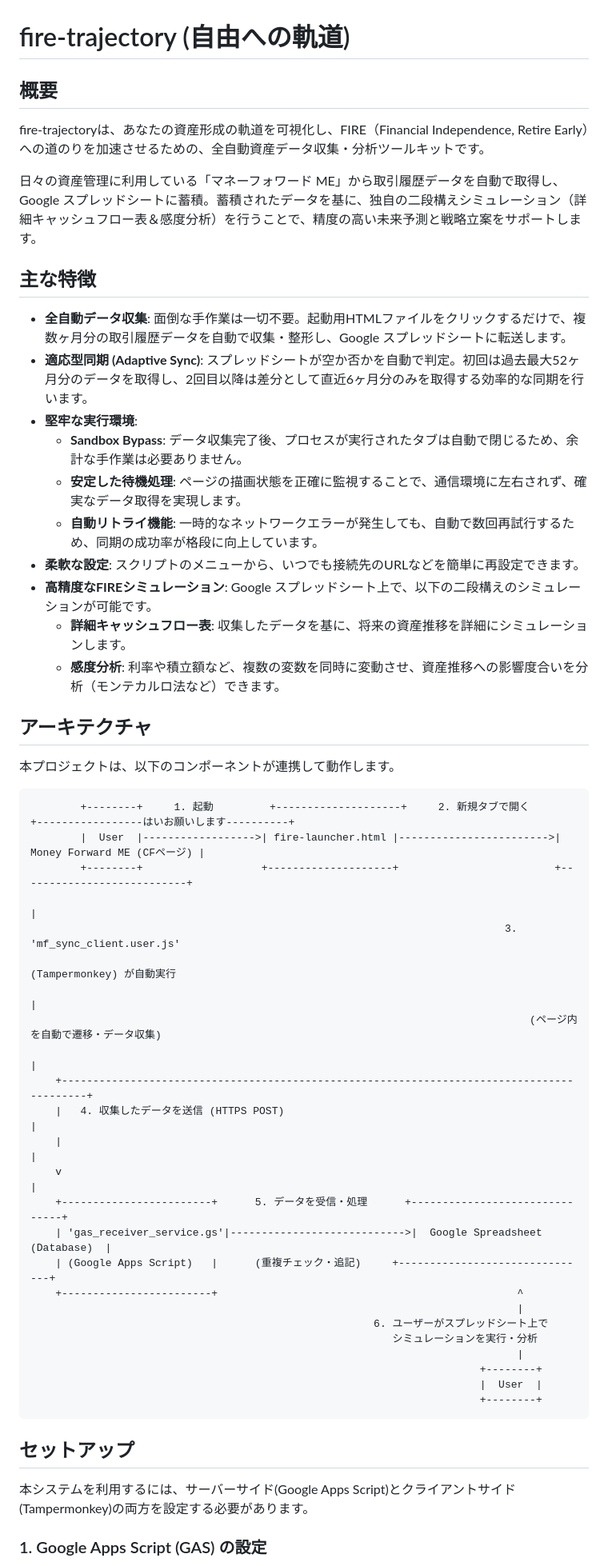
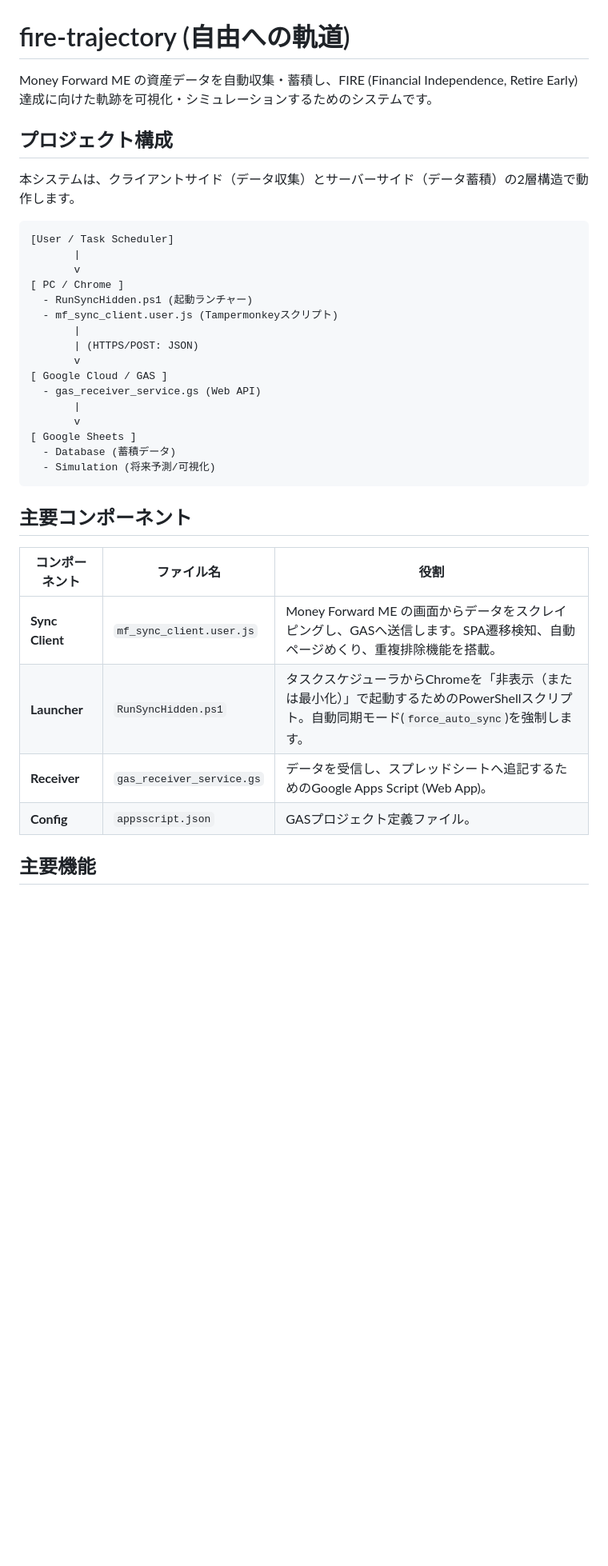
Before and after one commit to naokiyoshida/fire-trajectory, a Markdown page: README.md, the part around one of its changes. Shown at 80% size. Drawn GitHub-style; blank space fills up the shorter version.

````diff
--- a/README.md
+++ b/README.md
@@ -1,58 +1,38 @@
 # fire-trajectory (自由への軌道)
 
-## 概要
+Money Forward ME の資産データを自動収集・蓄積し、FIRE (Financial Independence, Retire Early) 達成に向けた軌跡を可視化・シミュレーションするためのシステムです。
 
-fire-trajectoryは、あなたの資産形成の軌道を可視化し、FIRE（Financial Independence, Retire Early）への道のりを加速させるための、全自動資産データ収集・分析ツールキットです。
+## プロジェクト構成
 
-日々の資産管理に利用している「マネーフォワード ME」から取引履歴データを自動で取得し、Google スプレッドシートに蓄積。蓄積されたデータを基に、独自の二段構えシミュレーション（詳細キャッシュフロー表＆感度分析）を行うことで、精度の高い未来予測と戦略立案をサポートします。
-
-## 主な特徴
-
-- **全自動データ収集**: 面倒な手作業は一切不要。起動用HTMLファイルをクリックするだけで、複数ヶ月分の取引履歴データを自動で収集・整形し、Google スプレッドシートに転送します。
-- **適応型同期 (Adaptive Sync)**: スプレッドシートが空か否かを自動で判定。初回は過去最大52ヶ月分のデータを取得し、2回目以降は差分として直近6ヶ月分のみを取得する効率的な同期を行います。
-- **堅牢な実行環境**:
-  - **Sandbox Bypass**: データ収集完了後、プロセスが実行されたタブは自動で閉じるため、余計な手作業は必要ありません。
-  - **安定した待機処理**: ページの描画状態を正確に監視することで、通信環境に左右されず、確実なデータ取得を実現します。
-  - **自動リトライ機能**: 一時的なネットワークエラーが発生しても、自動で数回再試行するため、同期の成功率が格段に向上しています。
-- **柔軟な設定**: スクリプトのメニューから、いつでも接続先のURLなどを簡単に再設定できます。
-- **高精度なFIREシミュレーション**: Google スプレッドシート上で、以下の二段構えのシミュレーションが可能です。
-  - **詳細キャッシュフロー表**: 収集したデータを基に、将来の資産推移を詳細にシミュレーションします。
-  - **感度分析**: 利率や積立額など、複数の変数を同時に変動させ、資産推移への影響度合いを分析（モンテカルロ法など）できます。
-
-## アーキテクチャ
-
-本プロジェクトは、以下のコンポーネントが連携して動作します。
+本システムは、クライアントサイド（データ収集）とサーバーサイド（データ蓄積）の2層構造で動作します。
 
 ```text
-        +--------+     1. 起動         +--------------------+     2. 新規タブで開く      +-----------------はいお願いします----------+
-        |  User  |------------------>| fire-launcher.html |------------------------>| Money Forward ME (CFページ) |
-        +--------+                   +--------------------+                         +---------------------------+
-                                                                                                |
-                                                                            3. 'mf_sync_client.user.js'
-                                                                               (Tampermonkey) が自動実行
-                                                                                                |
-                                                                                (ページ内を自動で遷移・データ収集)
-                                                                                                |
-    +-------------------------------------------------------------------------------------------+
-    |   4. 収集したデータを送信 (HTTPS POST)                                                    |
-    |                                                                                           |
-    v                                                                                           |
-    +------------------------+      5. データを受信・処理      +-------------------------------+
-    | 'gas_receiver_service.gs'|---------------------------->|  Google Spreadsheet (Database)  |
-    | (Google Apps Script)   |      (重複チェック・追記)     +-------------------------------+
-    +------------------------+                                                ^
-                                                                              |
-                                                       6. ユーザーがスプレッドシート上で
-                                                          シミュレーションを実行・分析
-                                                                              |
-                                                                        +--------+
-                                                                        |  User  |
-                                                                        +--------+
+[User / Task Scheduler]
+       |
+       v
+[ PC / Chrome ]
+  - RunSyncHidden.ps1 (起動ランチャー)
+  - mf_sync_client.user.js (Tampermonkeyスクリプト)
+       |
+       | (HTTPS/POST: JSON)
+       v
+[ Google Cloud / GAS ]
+  - gas_receiver_service.gs (Web API)
+       |
+       v
+[ Google Sheets ]
+  - Database (蓄積データ)
+  - Simulation (将来予測/可視化)
 ```
 
-## セットアップ
+## 主要コンポーネント
 
-本システムを利用するには、サーバーサイド(Google Apps Script)とクライアントサイド(Tampermonkey)の両方を設定する必要があります。
+| コンポーネント | ファイル名 | 役割 |
+|---|---|---|
+| **Sync Client** | `mf_sync_client.user.js` | Money Forward ME の画面からデータをスクレイピングし、GASへ送信します。SPA遷移検知、自動ページめくり、重複排除機能を搭載。 |
+| **Launcher** | `RunSyncHidden.ps1` | タスクスケジューラからChromeを「非表示（または最小化）」で起動するためのPowerShellスクリプト。自動同期モード(`force_auto_sync`)を強制します。 |
+| **Receiver** | `gas_receiver_service.gs` | データを受信し、スプレッドシートへ追記するためのGoogle Apps Script (Web App)。 |
+| **Config** | `appsscript.json` | GASプロジェクト定義ファイル。 |
 
-### 1. Google Apps Script (GAS) の設定
+## 主要機能
 
````
Also changed, not shown: other parts of README.md (+17 -30 lines), DEPLOY_GUIDE.md (added, +106 -0 lines), FUNCTIONAL_SPEC.md (added, +93 -0 lines).
